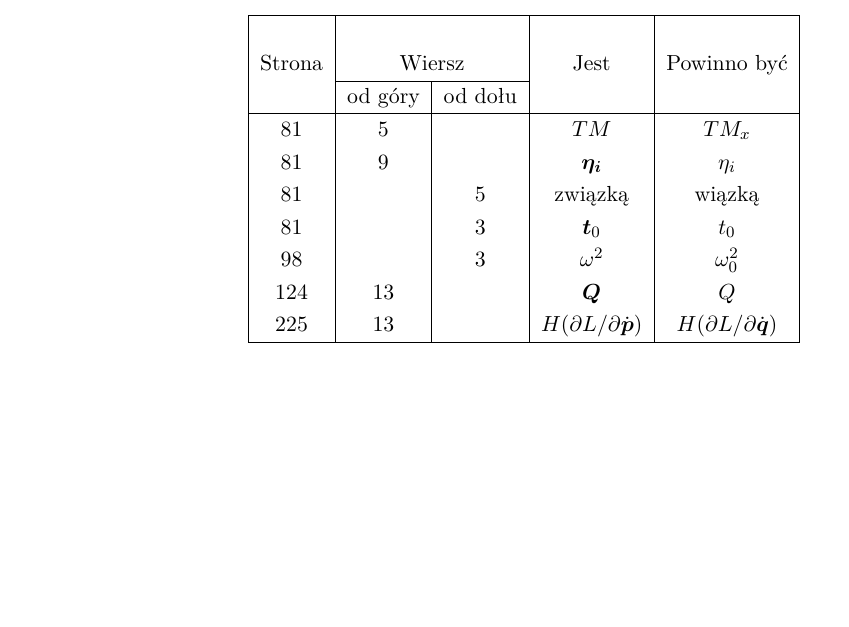
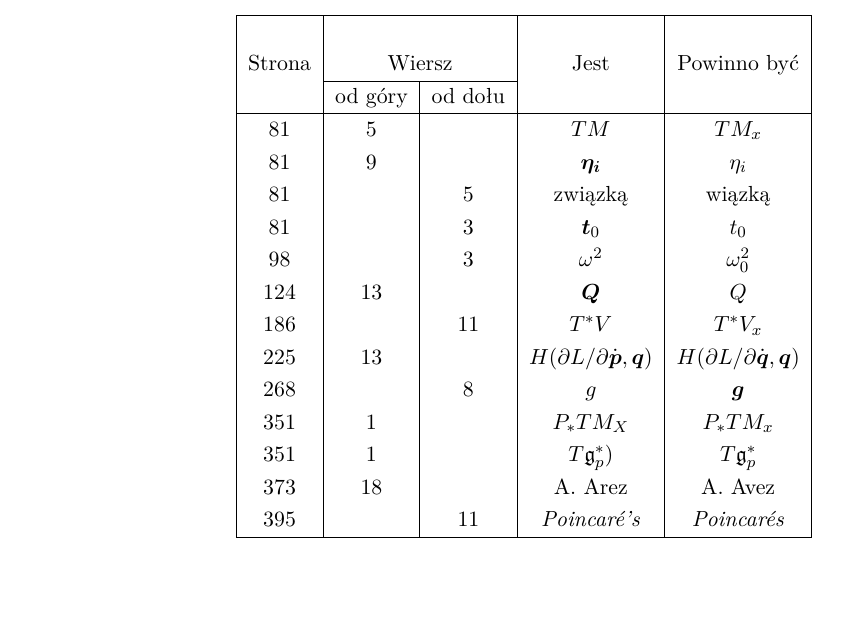
Before and after one commit to KZiemian/Mechanika-bledy-i-uwagi, a LaTeX document (Mechanika-błędy-i-uwagi.tex): part of page 1 of 3, cut so that both start at the same text, the shorter picture padded with empty space. Compiled offline with pdfLaTeX.

Commit message:
Poprawki

```diff
--- a/Mechanika-błędy-i-uwagi.tex
+++ b/Mechanika-błędy-i-uwagi.tex
@@ -588,17 +483,25 @@
                               & Powinno być \\ \cline{2-3}
     & od góry & od dołu & & \\
     \hline
+    % & & & & \\
+    % & & & & \\
+    % & & & & \\
+    % & & & & \\
     81  &  5 & & $TM$ & $\TMx$ \\
     81  &  9 & & $\bsym{ \eta_{ i } }$ & $\eta_{ i }$ \\
     81  & &  5 & związką & wiązką \\
     81  & &  3 & $\bsym{t}_{ 0 }$ & $t_{ 0 }$ \\
     98  & &  3 & $\omega^{ 2 }$ & $\omega_{ 0 }^{ 2 }$ \\
     124 & 13 & & $\bsym{Q}$ & $Q$ \\
-    225 & 13 & & $H( \pr L / \pr \pbd )$ & $H( \pr L / \pr \qbd )$ \\
-    % & & & & \\
-    % & & & & \\
-    % & & & & \\
-    % & & & & \\
+    186 & & 11 & $T^{ * }V$ & $T^{ * }V_{ x }$ \\
+    225 & 13 & & $H( \pr L / \pr \pbd, \qb )$
+           & $H( \pr L / \pr \qbd, \qb )$ \\
+    268 & &  8 & $g$ & $\bsym{g}$ \\
+    % 291 & & & & \\  % Jak się pisze w LaTeXu cyrlicą?
+    351 &  1 & & $P_{ * }TM_{ X }$ & $P_{ * }TM_{ x }$ \\
+    351 &  1 & & $T\mf{g}_{ p }^{ * })$ & $T\mf{g}_{ p }^{ * }$ \\
+    373 & 18 & & A.~Arez & A.~Avez \\
+    395 & & 11 & \emph{Poincar\'{e}'s} & \emph{Poincar\'{e}s} \\
     % & & & & \\
     \hline
   \end{tabular}
```
Also changed, not shown: Mechanika-błędy-i-uwagi.tex (109 more changed lines).
